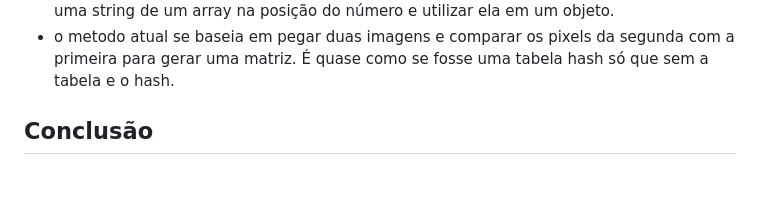
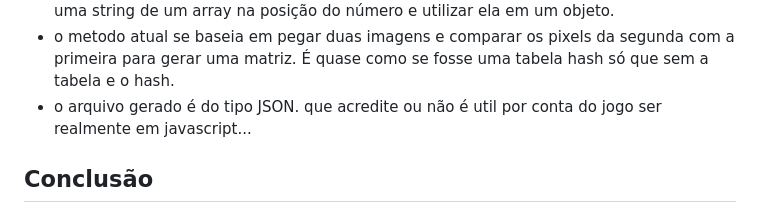
Before and after one commit to Lonlysoft/2Images2tile, a Markdown page: README.md, the part around the change. Drawn GitHub-style; blank space fills up the shorter version.

```diff
--- a/README.md
+++ b/README.md
@@ -57,6 +57,7 @@ após eu focar no funky pack eu tava mais vacinado contra event listeners e deci
 - por conta disso era necessário um sistema robusto que não dependesse de cores constantes, já que elas mudam de acordo com o contexto.
 - essa preocupação me fez lembrar que as vezes no jogo eu utilizava numeros para tirar uma string de um array na posição do número e utilizar ela em um objeto.
 - o metodo atual se baseia em pegar duas imagens e comparar os pixels da segunda com a primeira para gerar uma matriz. É quase como se fosse uma tabela hash só que sem a tabela e o hash.
+- o arquivo gerado é do tipo JSON. que acredite ou não é util por conta do jogo ser realmente em javascript...
 
 Conclusão
 -
```
